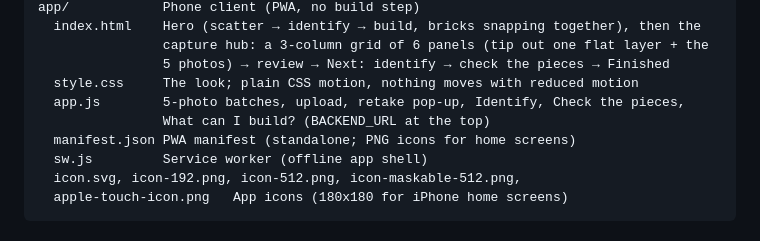
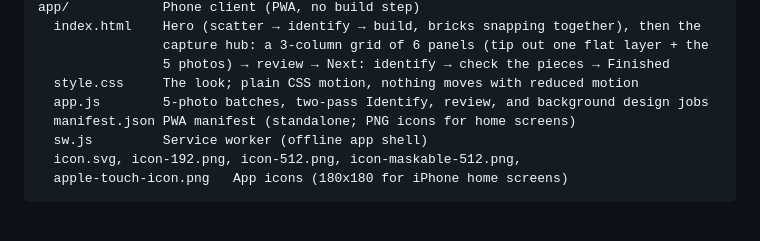
Before and after one commit to jai-nayani/BinBuild, a Markdown page: README.md, the part around one of its changes. Rendered like a GitHub page.

Commit message:
Document the live design and booklet flow

```diff
--- a/README.md
+++ b/README.md
@@ -64,8 +69,7 @@ app/            Phone client (PWA, no build step)
                 capture hub: a 3-column grid of 6 panels (tip out one flat layer + the
                 5 photos) → review → Next: identify → check the pieces → Finished
   style.css     The look; plain CSS motion, nothing moves with reduced motion
-  app.js        5-photo batches, upload, retake pop-up, Identify, Check the pieces,
-                What can I build? (BACKEND_URL at the top)
+  app.js        5-photo batches, two-pass Identify, review, and background design jobs
   manifest.json PWA manifest (standalone; PNG icons for home screens)
   sw.js         Service worker (offline app shell)
   icon.svg, icon-192.png, icon-512.png, icon-maskable-512.png,
```
Also changed, not shown: other parts of README.md (+49 -66 lines), LIVE-LOOP.md (added, +46 -0 lines).
